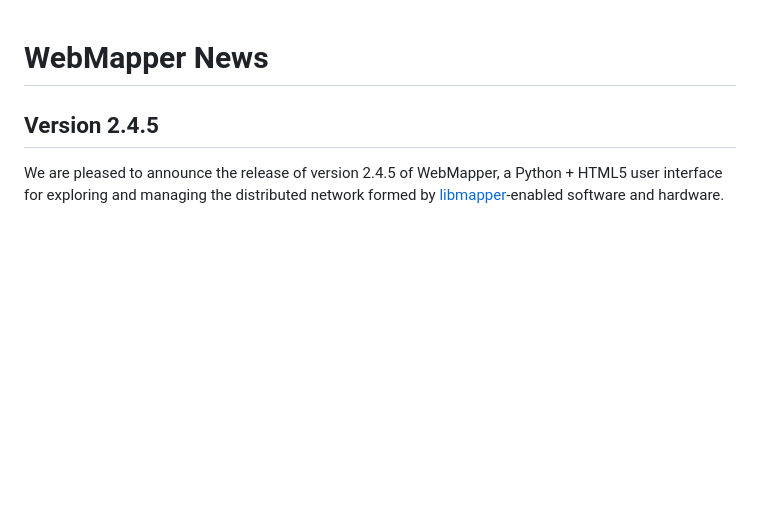
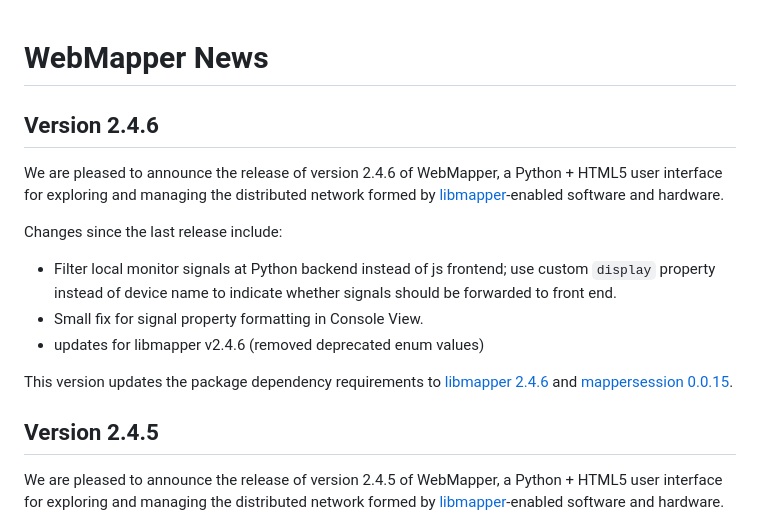
Before and after one commit to libmapper/webmapper, a Markdown page: NEWS.md, the part around the change. GitHub-like rendering; blank space fills up the shorter version.

Commit message:
Updated README, bumping version to 2.4.6

```diff
--- a/NEWS.md
+++ b/NEWS.md
@@ -1,4 +1,16 @@
 # WebMapper News
+
+## Version 2.4.6
+
+We are pleased to announce the release of version 2.4.6 of WebMapper, a Python + HTML5 user interface for exploring and managing the distributed network formed by [libmapper](http://www.libmapper.org/)-enabled software and hardware.
+
+Changes since the last release include:
+
+- Filter local monitor signals at Python backend instead of js frontend; use custom `display` property instead of device name to indicate whether signals should be forwarded to front end.
+- Small fix for signal property formatting in Console View.
+- updates for libmapper v2.4.6 (removed deprecated enum values)
+
+This version updates the package dependency requirements to [libmapper 2.4.6](https://pypi.org/project/libmapper/2.4.6/) and [mappersession 0.0.15](https://pypi.org/project/mappersession/0.0.15/).
 
 ## Version 2.4.5
 
```
